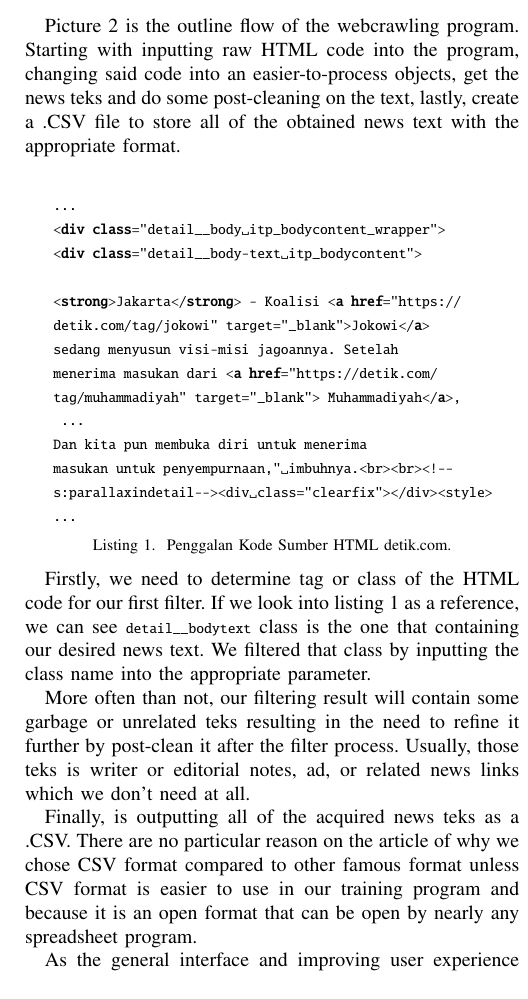
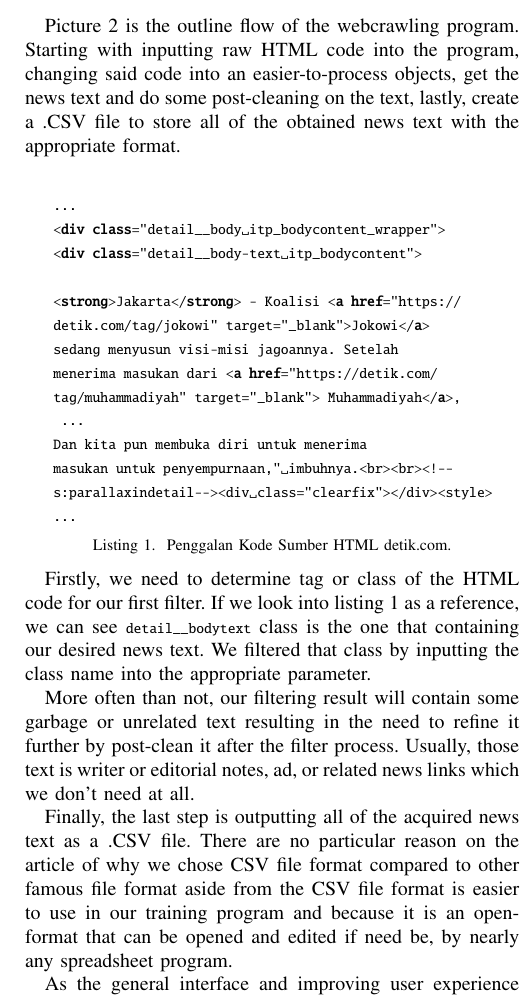
Before and after one commit to aufamiri/buku-final-eng, a LaTeX paper (main.tex, which reads konten/3-arsitektur.tex): part of one column of page 3 of 9, cut so that both start at the same text. Compiled offline with pdfLaTeX.

Commit message:
koreksi : grammar

```diff
--- a/konten/3-arsitektur.tex
+++ b/konten/3-arsitektur.tex
@@ -72,7 +72,7 @@ Because the dataset that we get from \url{https://data.mendeley.com/datasets/p3h
     \label{fig:webcrawl_method}
 \end{figure}
 
-Picture \ref{fig:webcrawl_method} is the outline flow of the webcrawling program. Starting with inputting raw HTML code into the program, changing said code into an easier-to-process objects, get the news teks and do some post-cleaning on the text, lastly, create a .CSV file to store all of the obtained news text with the appropriate format.
+Picture \ref{fig:webcrawl_method} is the outline flow of the webcrawling program. Starting with inputting raw HTML code into the program, changing said code into an easier-to-process objects, get the news text and do some post-cleaning on the text, lastly, create a .CSV file to store all of the obtained news text with the appropriate format.
 
 \begin{lstlisting}[
     language=HTML,
@@ -99,9 +99,9 @@ s:parallaxindetail--><div class="clearfix"></div><style>
 
 Firstly, we need to determine tag or class of the HTML code for our first filter. If we look into listing \ref{lst:source_detik} as a reference, we can see \texttt{detail\_\_body\-text} class is the one that containing our desired news text. We filtered that class by inputting the class name into the appropriate parameter.
 
-More often than not, our filtering result will contain some garbage or unrelated teks resulting in the need to refine it further by post-clean it after the filter process. Usually, those teks is writer or editorial notes, ad, or related news links which we don't need at all.
+More often than not, our filtering result will contain some garbage or unrelated text resulting in the need to refine it further by post-clean it after the filter process. Usually, those text is writer or editorial notes, ad, or related news links which we don't need at all.
 
-Finally, is outputting all of the acquired news teks as a .CSV. There are no particular reason on the article of why we chose CSV format compared to other famous format unless CSV format is easier to use in our training program and because it is an open format that can be open by nearly any spreadsheet program.
+Finally, the last step is outputting all of the acquired news text as a .CSV file. There are no particular reason on the article of why we chose CSV file format compared to other famous file format aside from the CSV file format is easier to use in our training program and because it is an open-format that can be opened and edited if need be, by nearly any spreadsheet program.
 
 As the general interface and improving user experience for our webcrawling software, we use a .json format file to configure what news sources that we want to get, how much is it, and when is it. All of those configuration will be processed by the program and the program will take the news in accordance with said configuration.
 
```
Also changed, not shown: konten/1-pendahuluan.tex (+1 -1 lines), main.pdf, konten/3-arsitektur.tex (8 more changed lines).
